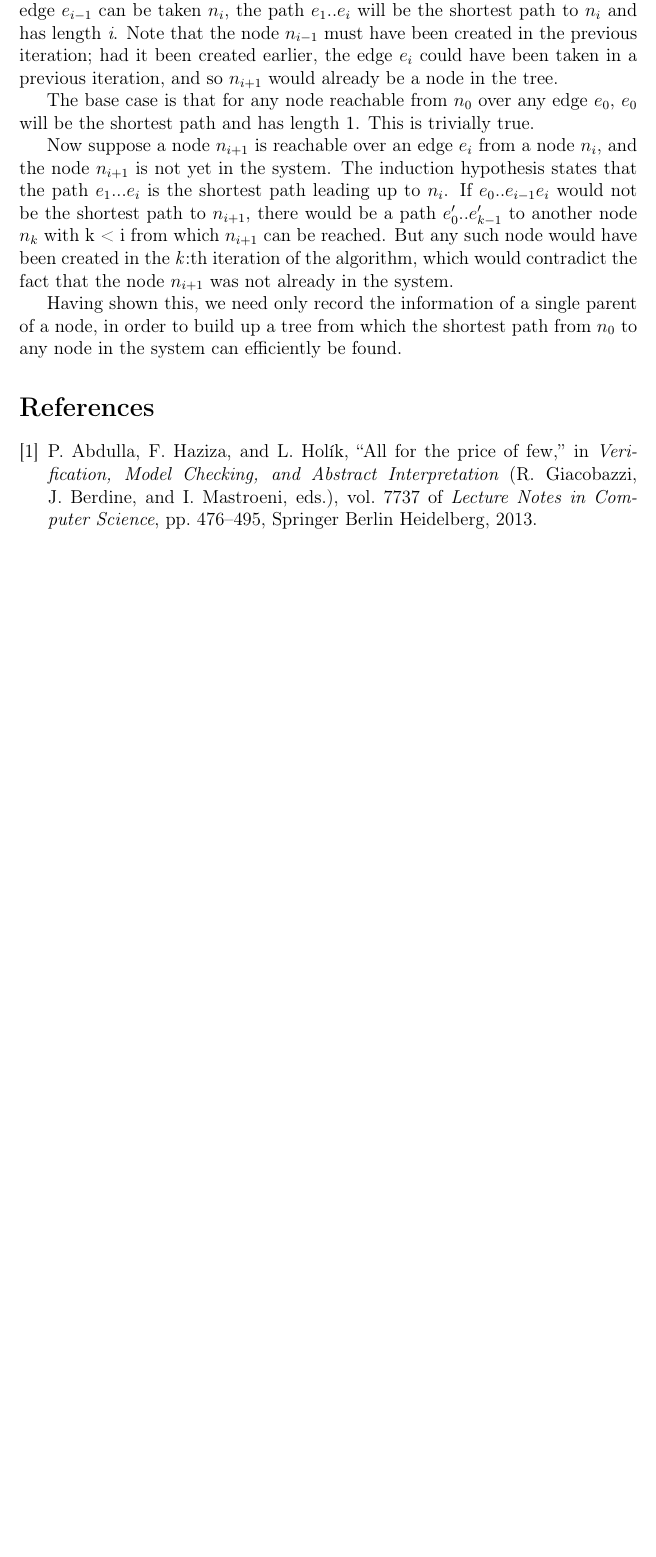
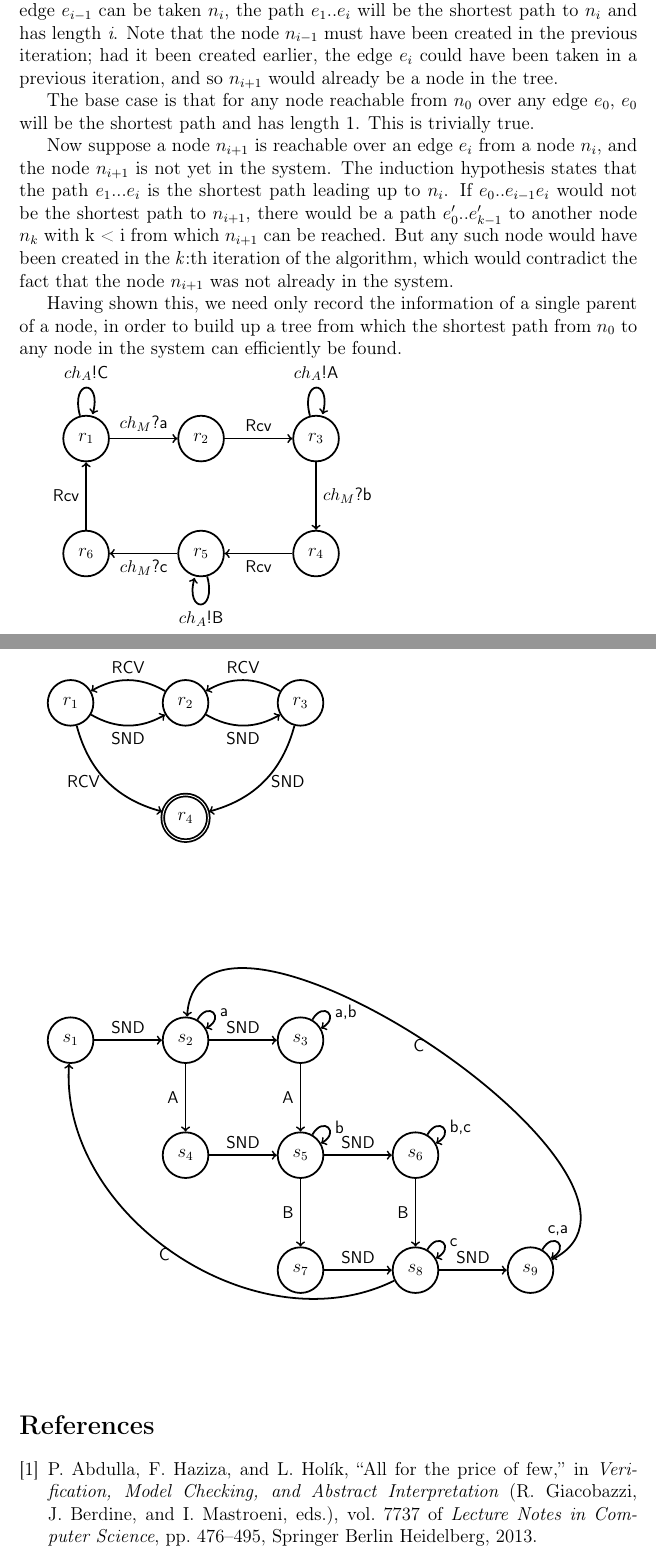
Before and after one commit to sharyari/exjobb, a LaTeX document (rapport/report.tex, which reads rapport/implementation.tex): part of page 16 of 16 before the commit and two parts of pages 16 and 17 of 17 after it, the two joined at a grey line, cut so that both start at the same text, the shorter picture padded with empty space. Compiled offline with pdfLaTeX.

Commit message:
Gonna try something.

```diff
--- a/rapport/implementation.tex
+++ b/rapport/implementation.tex
@@ -124,8 +124,8 @@ Now suppose a node $n_{i+1}$ is reachable over an edge $e_i$ from a node $n_i$,
 Having shown this, we need only record the information of a single parent of a node, in order to build up a tree from which the shortest path from $n_0$ to any node in the system can efficiently be found.
 
 
-%\swreceiver
+\swreceiver
 
-%\swobserver
+\swobserver
 
-%\swsender
+\swsender
```
Also changed, not shown: 8 other files.
